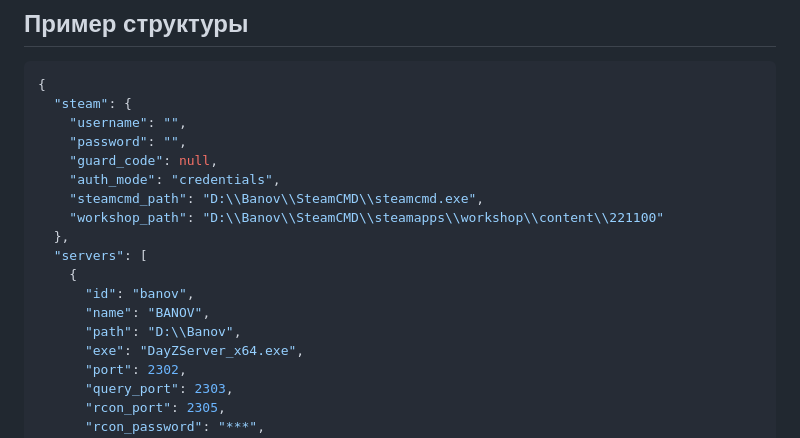
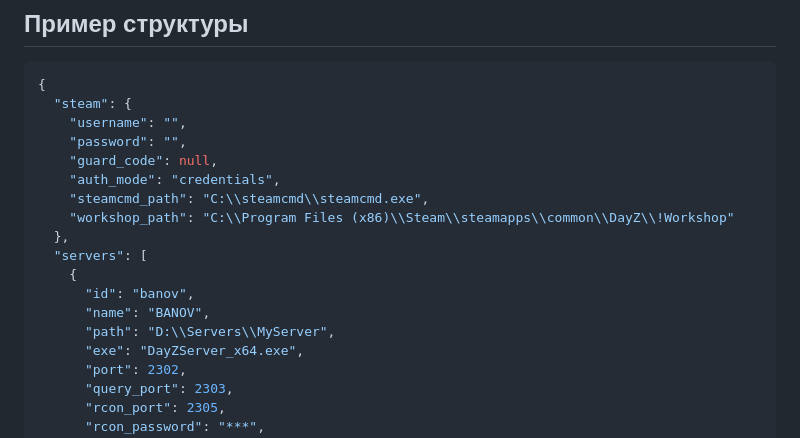
Before and after one commit to devmrbouh-hub/dayz_manager, a Markdown page: docs/CONFIG.md, the part around the change. GitHub-like rendering.

```diff
--- a/docs/CONFIG.md
+++ b/docs/CONFIG.md
@@ -22,14 +22,14 @@
     "password": "",
     "guard_code": null,
     "auth_mode": "credentials",
-    "steamcmd_path": "D:\\Banov\\SteamCMD\\steamcmd.exe",
-    "workshop_path": "D:\\Banov\\SteamCMD\\steamapps\\workshop\\content\\221100"
+    "steamcmd_path": "C:\\steamcmd\\steamcmd.exe",
+    "workshop_path": "C:\\Program Files (x86)\\Steam\\steamapps\\common\\DayZ\\!Workshop"
   },
   "servers": [
     {
       "id": "banov",
       "name": "BANOV",
-      "path": "D:\\Banov",
+      "path": "D:\\Servers\\MyServer",
       "exe": "DayZServer_x64.exe",
       "port": 2302,
       "query_port": 2303,
```
Also changed, not shown: README.md (+50 -14 lines), docs/ROADMAP.md (+3 -3 lines).
